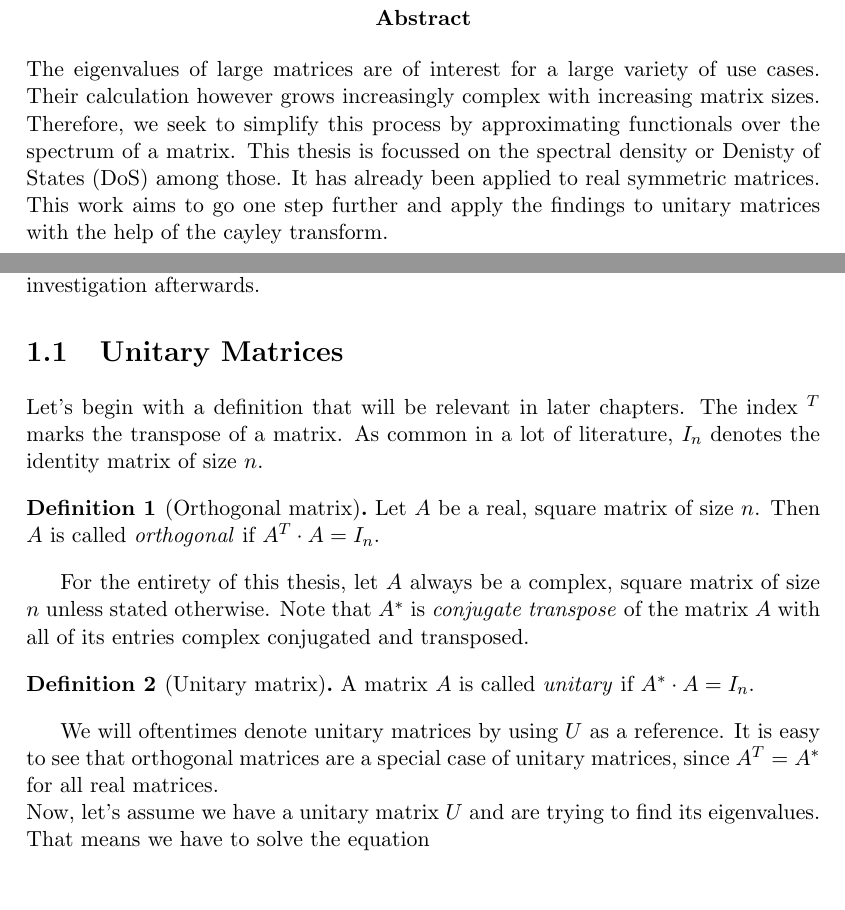
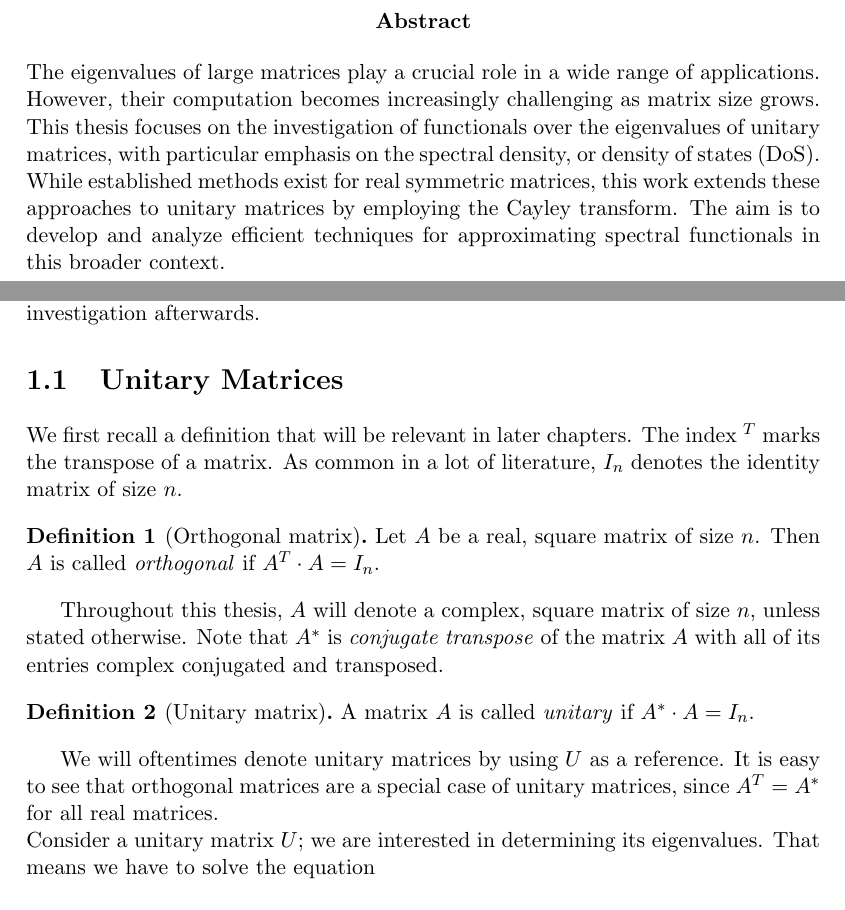
Before and after one commit to ClarinaSaxel/spectral-density-of-unitary-matrices, a LaTeX thesis (Thesis/main.tex, which reads Thesis/Chapters/abstract.tex, Thesis/Chapters/introduction.tex): two parts of pages 2 and 4 of 9, joined at a grey line, cut so that both start at the same text. Compiled offline with pdfLaTeX.

Commit message:
fix: improved the wording of the abstract

```diff
--- a/Thesis/Chapters/abstract.tex
+++ b/Thesis/Chapters/abstract.tex
@@ -1,8 +1,9 @@
 \begin{abstract}
-The eigenvalues of large matrices are of interest for a large variety of use cases.
-Their calculation however grows increasingly complex with increasing matrix sizes.
-Therefore, we seek to simplify this process by approximating functionals over the spectrum of a matrix.
-This thesis is focussed on the spectral density or Denisty of States (DoS) among those.
-It has already been applied to real symmetric matrices.
-This work aims to go one step further and apply the findings to unitary matrices with the help of the cayley transform.
+The eigenvalues of large matrices play a crucial role in a wide range of applications.
+However, their computation becomes increasingly challenging as matrix size grows.
+This thesis focuses on the investigation of functionals over the eigenvalues of unitary matrices,
+with particular emphasis on the spectral density, or density of states (DoS).
+While established methods exist for real symmetric matrices,
+this work extends these approaches to unitary matrices by employing the Cayley transform.
+The aim is to develop and analyze efficient techniques for approximating spectral functionals in this broader context.
 \end{abstract}
--- a/Thesis/Chapters/introduction.tex
+++ b/Thesis/Chapters/introduction.tex
@@ -4,7 +4,7 @@ Upon this we should be well-equipped to proceed with the investigation afterward
 
 \section{Unitary Matrices}
 
-Let's begin with a definition that will be relevant in later chapters.
+We first recall a definition that will be relevant in later chapters.
 The index $^T$ marks the transpose of a matrix.
 As common in a lot of literature, $I_n$ denotes the identity matrix of size $n$.
 
@@ -13,7 +13,7 @@ As common in a lot of literature, $I_n$ denotes the identity matrix of size $n$.
     Then $A$ is called \emph{orthogonal} if $A^T \cdot A = I_n$.
 \end{definition}
 
-For the entirety of this thesis, let $A$ always be a complex, square matrix of size $n$ unless stated otherwise.
+Throughout this thesis, $A$ will denote a complex, square matrix of size $n$, unless stated otherwise.
 Note that $A^*$ is \emph{conjugate transpose} of the matrix $A$ with all of its entries complex conjugated and transposed.
 
 \begin{definition}[Unitary matrix]
@@ -22,7 +22,7 @@ Note that $A^*$ is \emph{conjugate transpose} of the matrix $A$ with all of its
 
 We will oftentimes denote unitary matrices by using $U$ as a reference.
 It is easy to see that orthogonal matrices are a special case of unitary matrices, since $A^T = A^*$ for all real matrices.\\
-Now, let's assume we have a unitary matrix $U$ and are trying to find its eigenvalues.
+Consider a unitary matrix $U$; we are interested in determining its eigenvalues.
 That means we have to solve the equation
 
 \begin{equation} \label{eq:eigenvalue_equation}
```
Also changed, not shown: Thesis/main.pdf, 4 other files.
